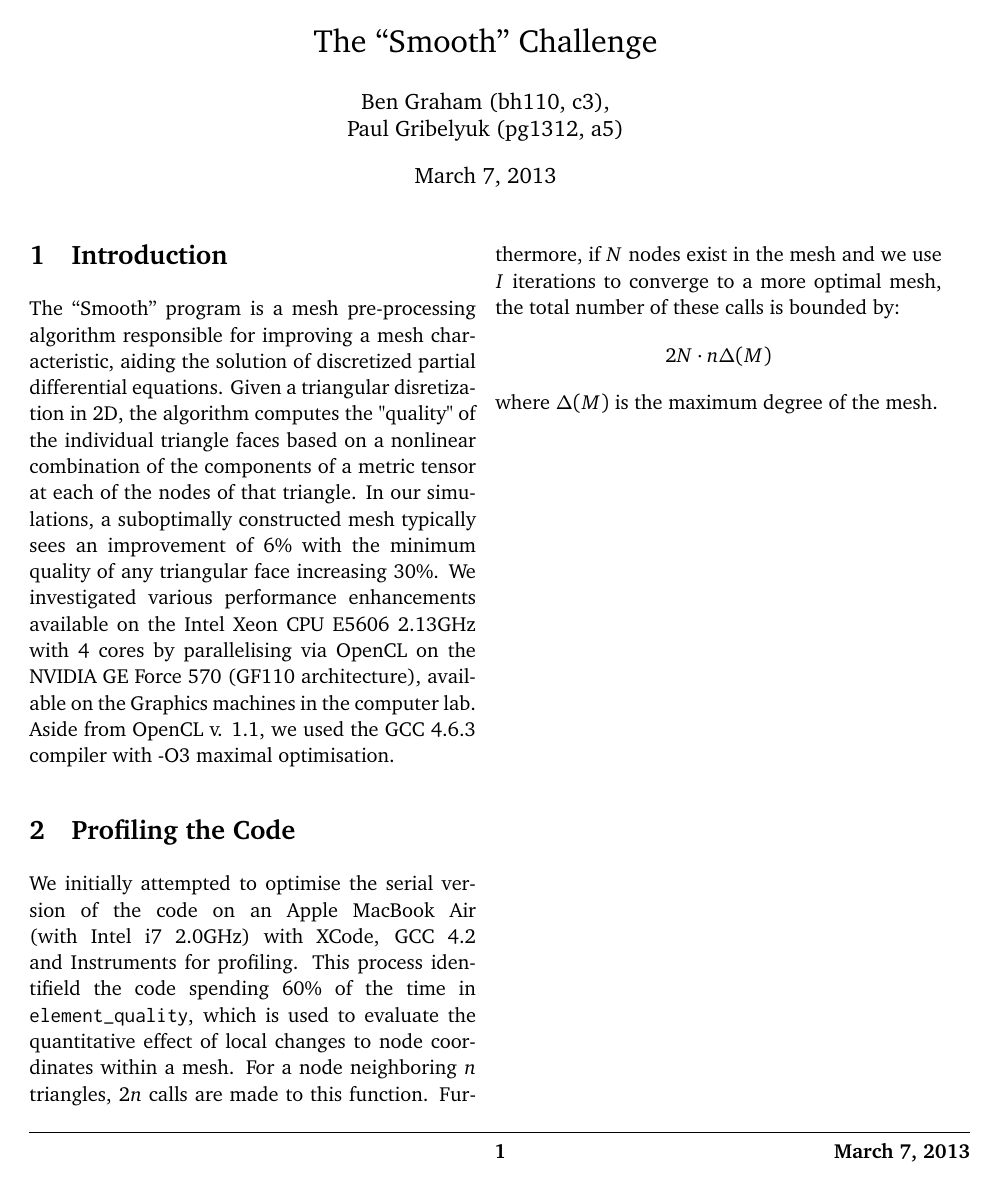
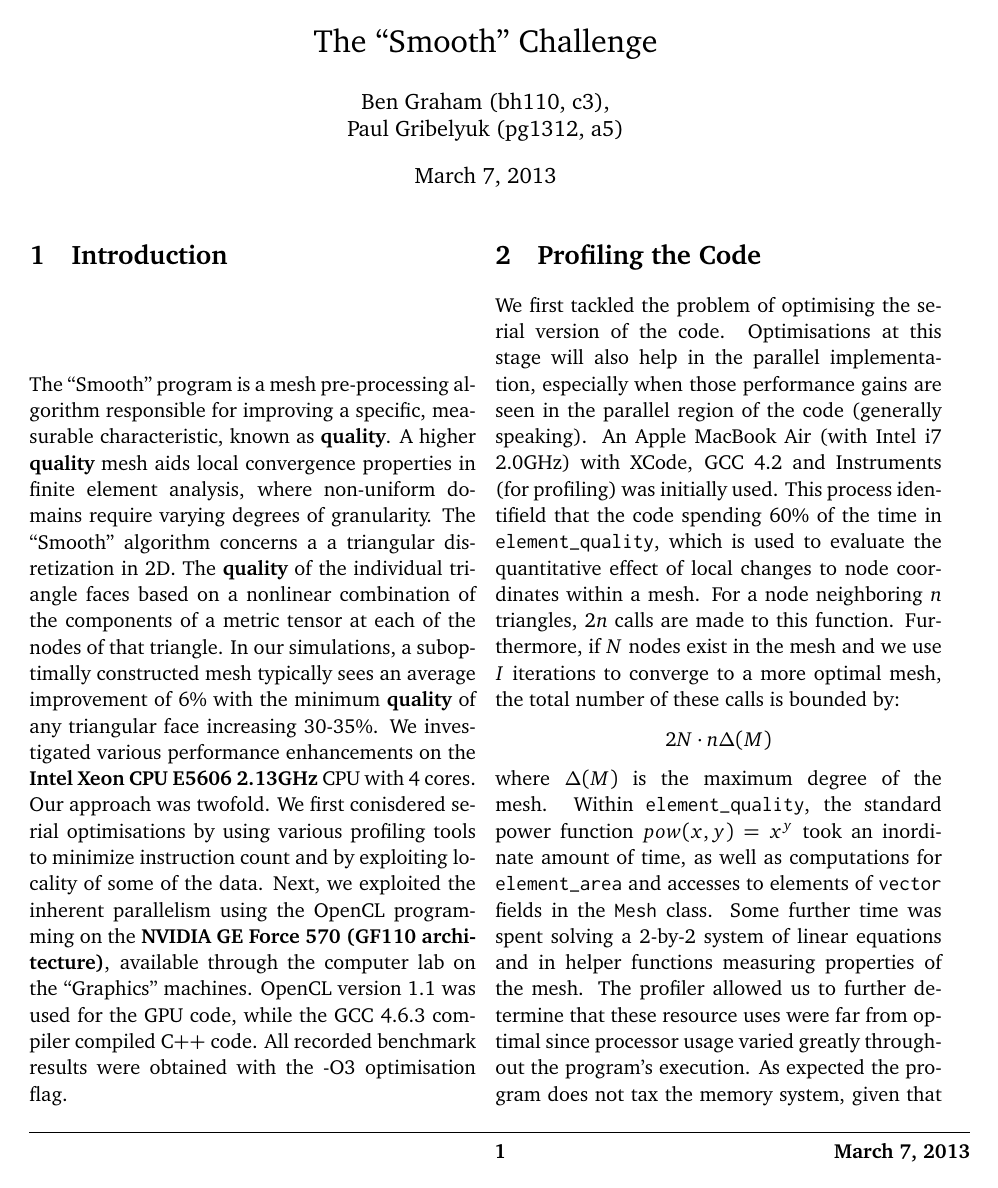
Before and after one commit to gribml/smooth, a LaTeX document (report/report.tex): the whole page before the commit and page 1 of 2 after it. The pictures show the PDF file report/report.pdf that the author committed with the source.

Commit message:
working on report

```diff
--- a/report/report.tex
+++ b/report/report.tex
@@ -177,13 +177,13 @@
 \begin{document}
 \maketitle
 \section{Introduction}
-The ``Smooth'' program is a mesh pre-processing algorithm responsible for improving a mesh characteristic, aiding the solution of discretized partial differential equations.  Given a triangular disretization in 2D, the algorithm computes the ``quality'' of the individual triangle faces based on a nonlinear combination of the components of a metric tensor at each of the nodes of that triangle.  In our simulations, a suboptimally constructed mesh typically sees an improvement of 6\% with the minimum quality of any triangular face increasing 30\%.  We investigated various performance enhancements available on the Intel Xeon CPU E5606 2.13GHz with 4 cores by parallelising via OpenCL on the NVIDIA GE Force 570 (GF110 architecture), available on the Graphics machines in the computer lab.  Aside from OpenCL v. 1.1, we used the GCC 4.6.3 compiler with -O3 maximal optimisation.
+The ``Smooth'' program is a mesh pre-processing algorithm responsible for improving a specific, measurable characteristic, known as \emph{quality}.  A higher \emph{quality} mesh aids local convergence properties in finite element analysis, where non-uniform domains require varying degrees of granularity.  The ``Smooth'' algorithm concerns a a triangular disretization in 2D. The \emph{quality} of the individual triangle faces based on a nonlinear combination of the components of a metric tensor at each of the nodes of that triangle.  In our simulations, a suboptimally constructed mesh typically sees an average improvement of 6\% with the minimum \emph{quality} of any triangular face increasing 30-35\%.  We investigated various performance enhancements on the \textbf{Intel Xeon CPU E5606 2.13GHz} CPU with 4 cores.  Our approach was twofold.  We first conisdered serial optimisations by using various profiling tools to minimize instruction count and by exploiting locality of some of the data.   Next, we exploited the inherent parallelism using the OpenCL programming on the \textbf{NVIDIA GE Force 570 (GF110 architecture)}, available through the computer lab on the ``Graphics'' machines.  OpenCL version 1.1 was used for the GPU code, while the GCC 4.6.3 compiler compiled C++ code.  All recorded benchmark results were obtained with the -O3 optimisation flag.
 
 \section{Profiling the Code}
-We initially attempted to optimise the serial version of the code on an Apple MacBook Air (with Intel i7 2.0GHz) with XCode, GCC 4.2 and Instruments for profiling.  This process identifield the code spending 60\% of the time in \verb+element_quality+, which is used to evaluate the quantitative effect of local changes to node coordinates within a mesh.  For a node neighboring $n$ triangles, $2n$ calls are made to this function.  Furthermore, if $N$ nodes exist in the mesh and we use $I$ iterations to converge to a more optimal mesh, the total number of these calls is bounded by:
-\[
+We first tackled the problem of optimising the serial version of the code.  Optimisations at this stage will also help in the parallel implementation, especially when those performance gains are seen in the parallel region of the code (generally speaking).  An Apple MacBook Air (with Intel i7 2.0GHz) with XCode, GCC 4.2 and Instruments (for profiling) was initially used.  This process identifield that the code spending 60\% of the time in \verb+element_quality+, which is used to evaluate the quantitative effect of local changes to node coordinates within a mesh.  For a node neighboring $n$ triangles, $2n$ calls are made to this function.  Furthermore, if $N$ nodes exist in the mesh and we use $I$ iterations to converge to a more optimal mesh, the total number of these calls is bounded by:
+$$
 2N\cdot n\Delta(M)
-\]
-where $\Delta(M)$ is the maximum degree of the mesh.
+$$
+where $\Delta(M)$ is the maximum degree of the mesh.  Within \verb+element_quality+, the standard power function $pow(x, y) = x^y$ took an inordinate amount of time, as well as computations for \verb+element_area+ and accesses to elements of \verb+vector+ fields in the \verb+Mesh+ class.  Some further time was spent solving a 2-by-2 system of linear equations and in helper functions measuring properties of the mesh.  The profiler allowed us to further determine that these resource uses were far from optimal since processor usage varied greatly throughout the program's execution.  As expected the program does not tax the memory system, given that the only updates are to two floating point values in the form of coorodinate updates.
 
 \section{Optimizing in Serially}
```
Also changed, not shown: Makefile, report/report.pdf, report/report.tex (7 more changed lines), 14 other files.
